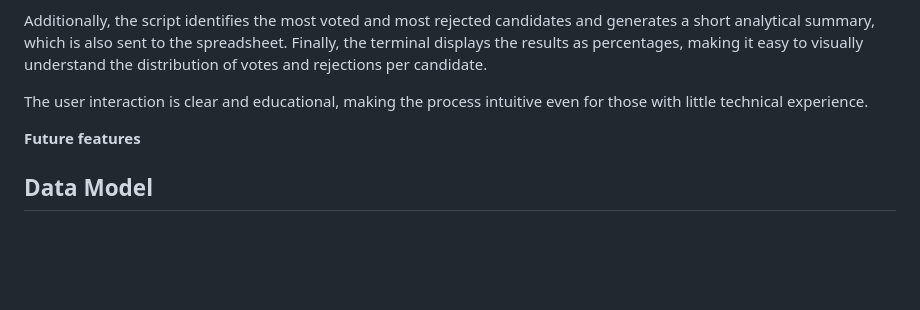
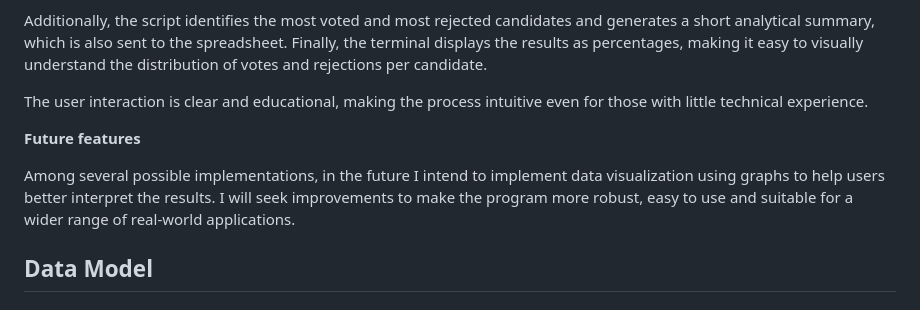
Before and after one commit to JulianaZani/codeinstituteproject3, a Markdown page: README.md, the part around the change. Rendered like a GitHub page; blank space fills up the shorter version.

Commit message:
add future features information in README

```diff
--- a/README.md
+++ b/README.md
@@ -25,6 +25,8 @@ Additionally, the script identifies the most voted and most rejected candidates
 The user interaction is clear and educational, making the process intuitive even for those with little technical experience.
 
 **Future features**
+
+Among several possible implementations, in the future I intend to implement data visualization using graphs to help users better interpret the results. I will seek improvements to make the program more robust, easy to use and suitable for a wider range of real-world applications.
 
 
 ## Data Model
```
